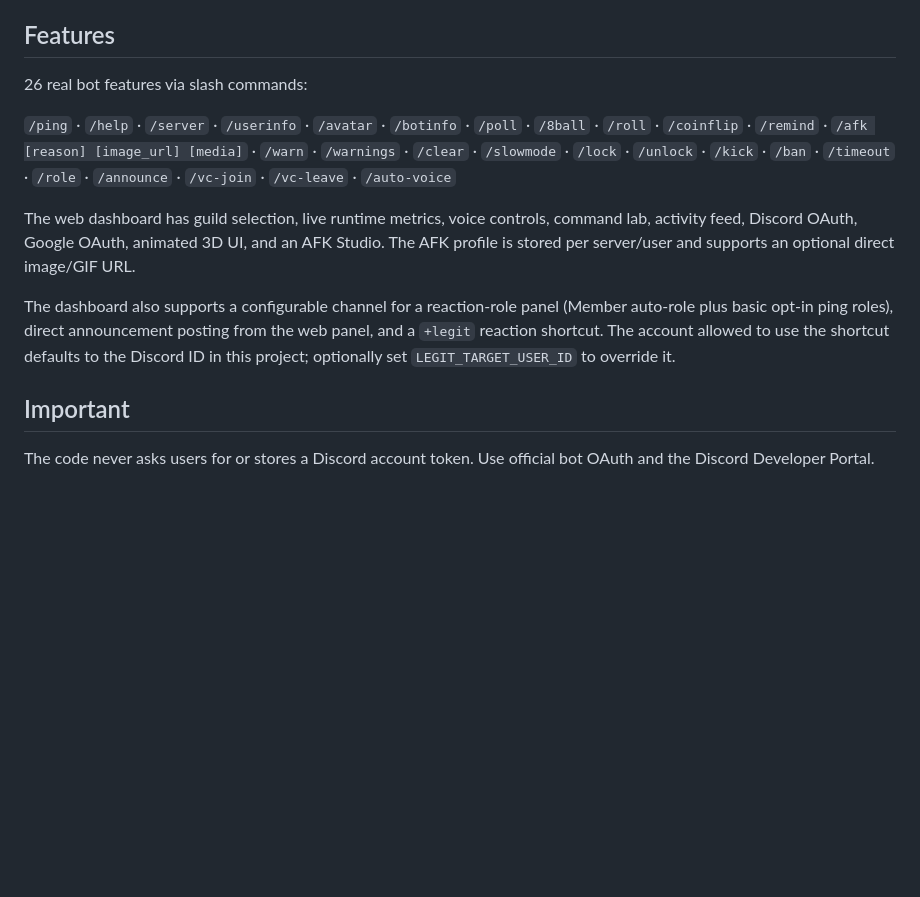
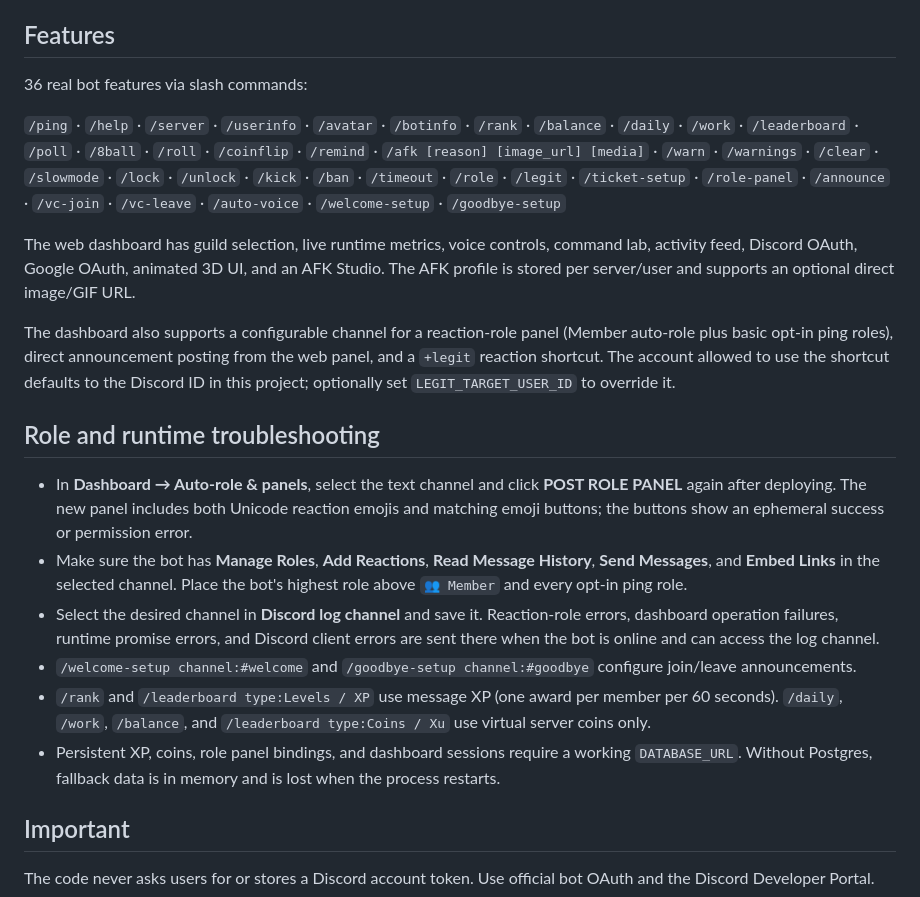
Before and after one commit to bellnoridomi-sys/web-bot-discord, a Markdown page: README.md, the part around the change. Drawn GitHub-style; blank space fills up the shorter version.

Commit message:
Document role troubleshooting, runtime logs, and community commands

```diff
--- a/README.md
+++ b/README.md
@@ -4,13 +4,24 @@ Full-stack Discord bot + web dashboard, styled monochrome/cinematic. The backend
 
 ## Features
 
-26 real bot features via slash commands:
+36 real bot features via slash commands:
 
-`/ping` · `/help` · `/server` · `/userinfo` · `/avatar` · `/botinfo` · `/poll` · `/8ball` · `/roll` · `/coinflip` · `/remind` · `/afk [reason] [image_url] [media]` · `/warn` · `/warnings` · `/clear` · `/slowmode` · `/lock` · `/unlock` · `/kick` · `/ban` · `/timeout` · `/role` · `/announce` · `/vc-join` · `/vc-leave` · `/auto-voice`
+`/ping` · `/help` · `/server` · `/userinfo` · `/avatar` · `/botinfo` · `/rank` · `/balance` · `/daily` · `/work` · `/leaderboard` · `/poll` · `/8ball` · `/roll` · `/coinflip` · `/remind` · `/afk [reason] [image_url] [media]` · `/warn` · `/warnings` · `/clear` · `/slowmode` · `/lock` · `/unlock` · `/kick` · `/ban` · `/timeout` · `/role` · `/legit` · `/ticket-setup` · `/role-panel` · `/announce` · `/vc-join` · `/vc-leave` · `/auto-voice` · `/welcome-setup` · `/goodbye-setup`
 
 The web dashboard has guild selection, live runtime metrics, voice controls, command lab, activity feed, Discord OAuth, Google OAuth, animated 3D UI, and an AFK Studio. The AFK profile is stored per server/user and supports an optional direct image/GIF URL.
 
 The dashboard also supports a configurable channel for a reaction-role panel (Member auto-role plus basic opt-in ping roles), direct announcement posting from the web panel, and a `+legit` reaction shortcut. The account allowed to use the shortcut defaults to the Discord ID in this project; optionally set `LEGIT_TARGET_USER_ID` to override it.
+
+
+## Role and runtime troubleshooting
+
+- In **Dashboard → Auto-role & panels**, select the text channel and click **POST ROLE PANEL** again after deploying. The new panel includes both Unicode reaction emojis and matching emoji buttons; the buttons show an ephemeral success or permission error.
+- Make sure the bot has **Manage Roles**, **Add Reactions**, **Read Message History**, **Send Messages**, and **Embed Links** in the selected channel. Place the bot's highest role above `👥 Member` and every opt-in ping role.
+- Select the desired channel in **Discord log channel** and save it. Reaction-role errors, dashboard operation failures, runtime promise errors, and Discord client errors are sent there when the bot is online and can access the log channel.
+- `/welcome-setup channel:#welcome` and `/goodbye-setup channel:#goodbye` configure join/leave announcements.
+- `/rank` and `/leaderboard type:Levels / XP` use message XP (one award per member per 60 seconds). `/daily`, `/work`, `/balance`, and `/leaderboard type:Coins / Xu` use virtual server coins only.
+- Persistent XP, coins, role panel bindings, and dashboard sessions require a working `DATABASE_URL`. Without Postgres, fallback data is in memory and is lost when the process restarts.
+
 
 ## Important
 
```
